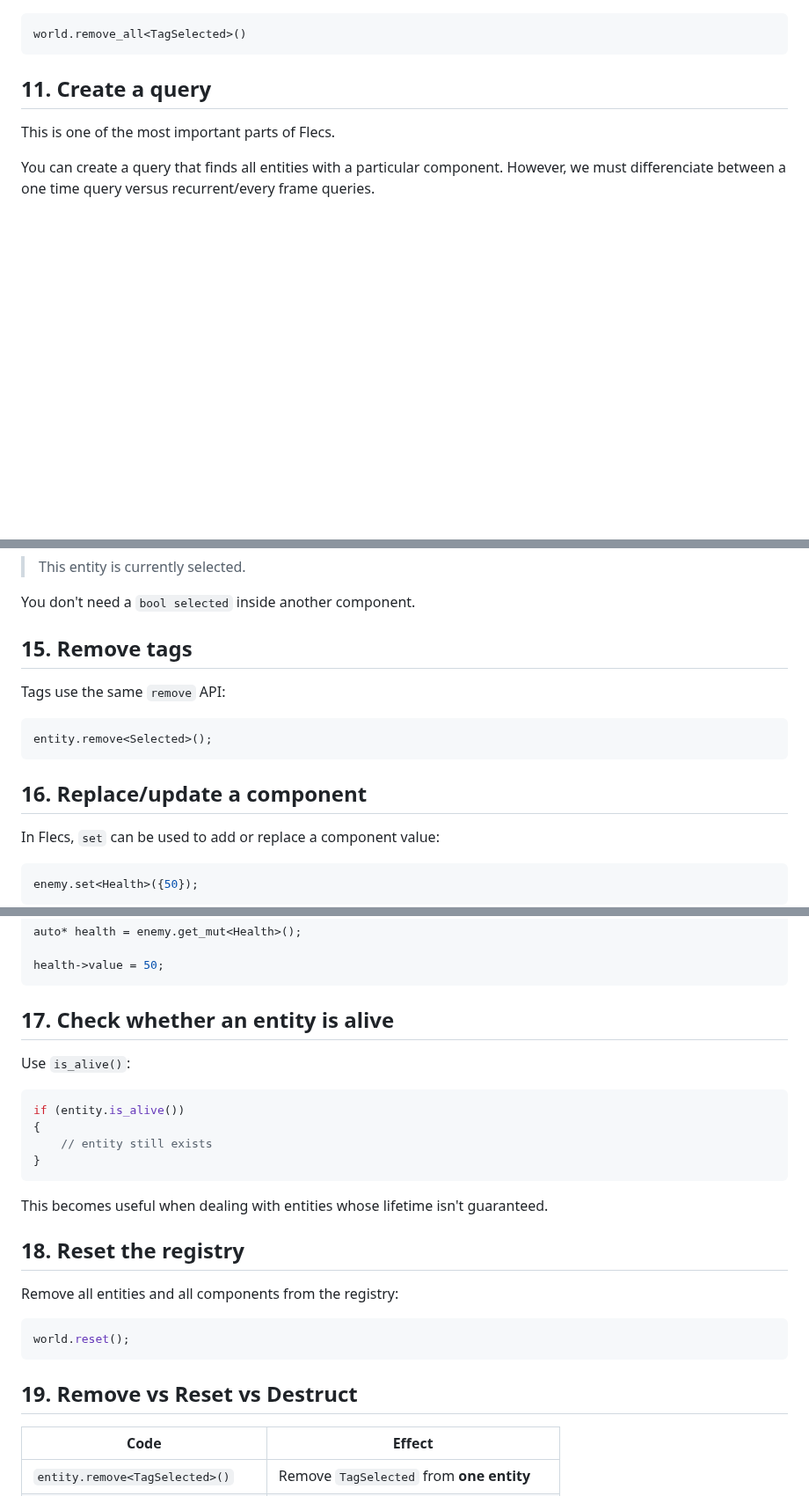
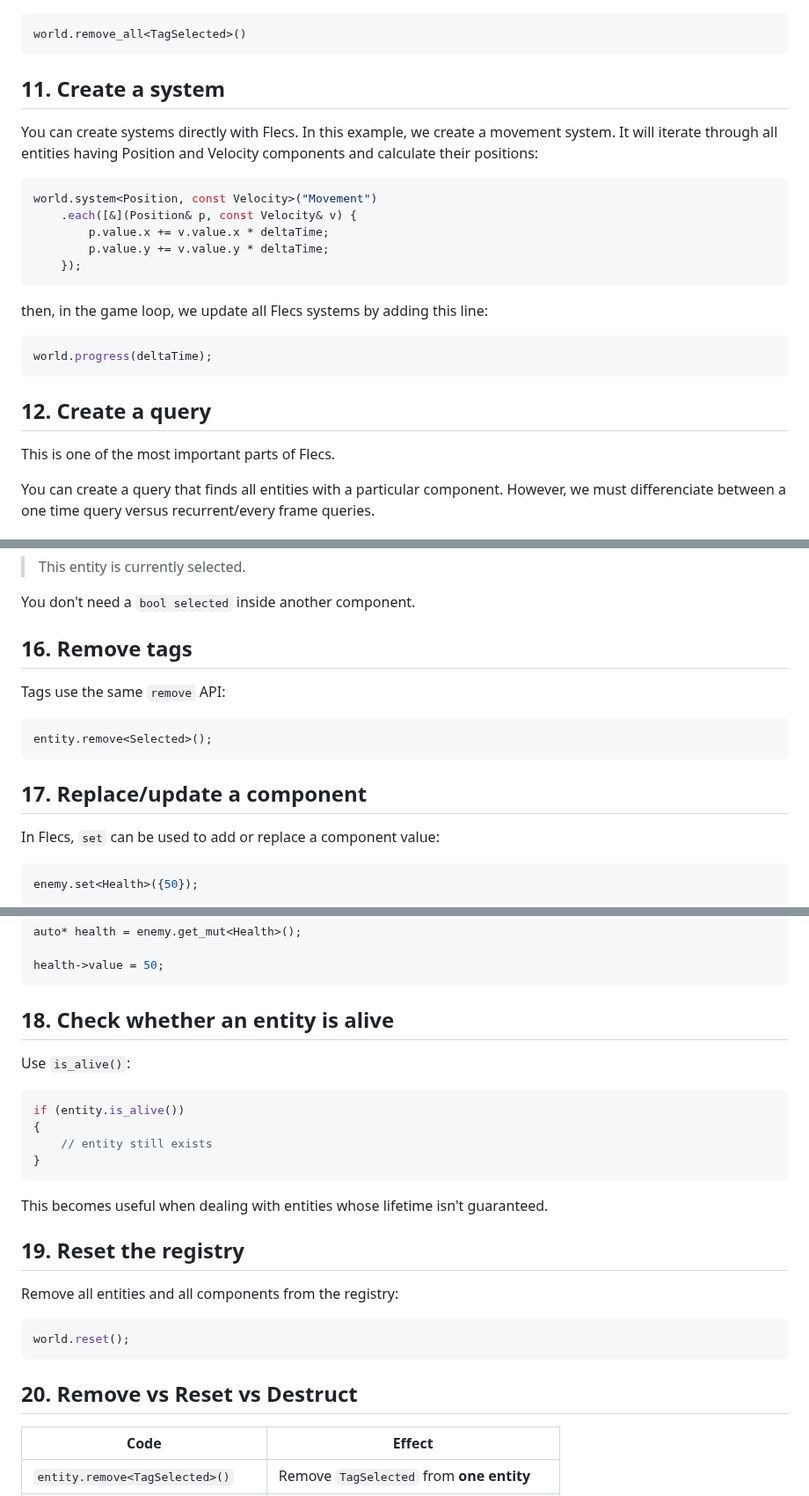
Before and after one commit to cheomanigua/cplus-docs, a Markdown page: docs/flecs.md, 3 parts joined by grey strips. Shown at 88% size. GitHub-like rendering; blank space fills up the shorter version.

````diff
--- a/docs/flecs.md
+++ b/docs/flecs.md
@@ -299,7 +343,26 @@ Remove a component from all entities in the registry.
 world.remove_all<TagSelected>()
 ```
 
-## 11. Create a query
+## 11. Create a system
+
+You can create systems directly with Flecs. In this example, we create a movement system. It will iterate through all entities having Position and Velocity components and calculate their positions:
+
+```cpp
+world.system<Position, const Velocity>("Movement")
+    .each([&](Position& p, const Velocity& v) {
+        p.value.x += v.value.x * deltaTime;
+        p.value.y += v.value.y * deltaTime;
+    });
+```
+
+then, in the game loop, we update all Flecs systems by adding this line:
+
+```cpp
+world.progress(deltaTime);
+```
+
+
+## 12. Create a query
 
 This is one of the most important parts of Flecs.
 
@@ -539,7 +602,7 @@ means:
 
 You don't need a `bool selected` inside another component.
 
-## 15. Remove tags
+## 16. Remove tags
 
 Tags use the same `remove` API:
 
@@ -547,7 +610,7 @@ Tags use the same `remove` API:
 entity.remove<Selected>();
 ```
 
-## 16. Replace/update a component
+## 17. Replace/update a component
 
 In Flecs, `set` can be used to add or replace a component value:
 
@@ -577,7 +640,7 @@ auto* health = enemy.get_mut<Health>();
 health->value = 50;
 ```
 
-## 17. Check whether an entity is alive
+## 18. Check whether an entity is alive
 
 Use `is_alive()`:
 
@@ -590,7 +653,7 @@ if (entity.is_alive())
 
 This becomes useful when dealing with entities whose lifetime isn't guaranteed.
 
-## 18. Reset the registry
+## 19. Reset the registry
 
 Remove all entities and all components from the registry:
 
@@ -598,7 +661,7 @@ Remove all entities and all components from the registry:
 world.reset();
 ```
 
-## 19. Remove vs Reset vs Destruct
+## 20. Remove vs Reset vs Destruct
 
 | Code                               | Effect                                     |
 | ---------------------------------- | ------------------------------------------ |
````
Also changed, not shown: other parts of docs/flecs.md (+51 -7 lines).
